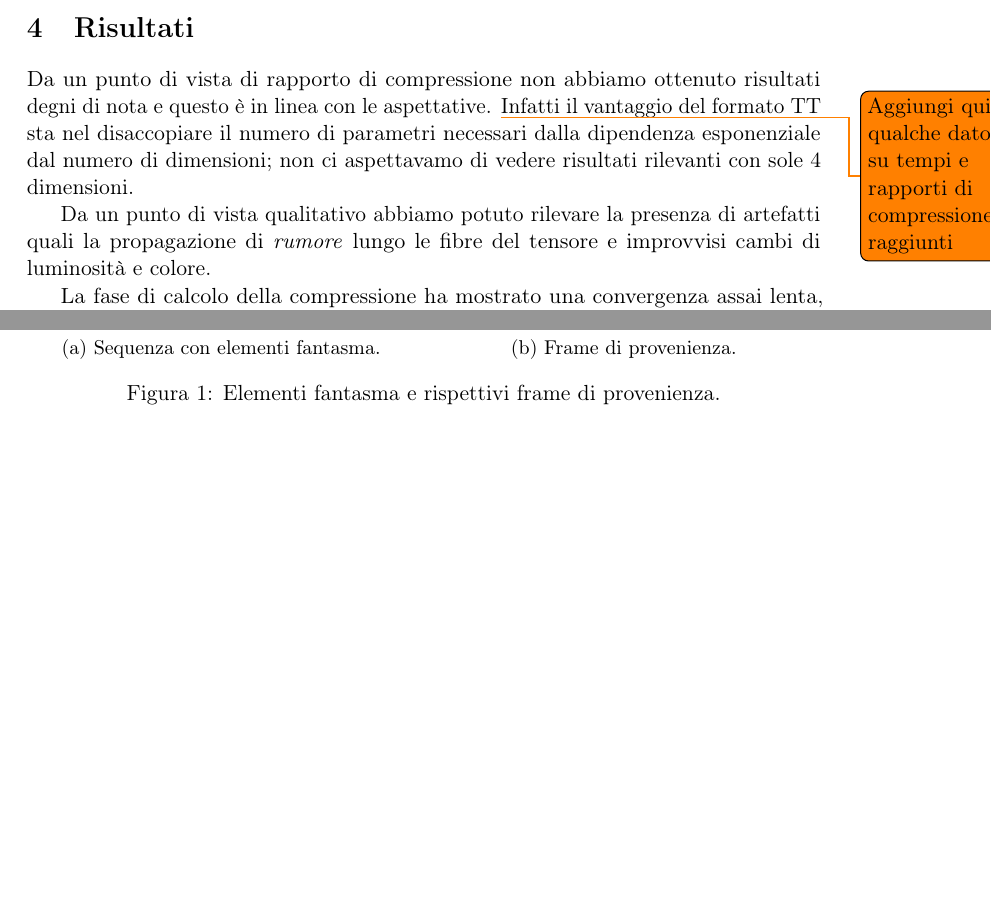
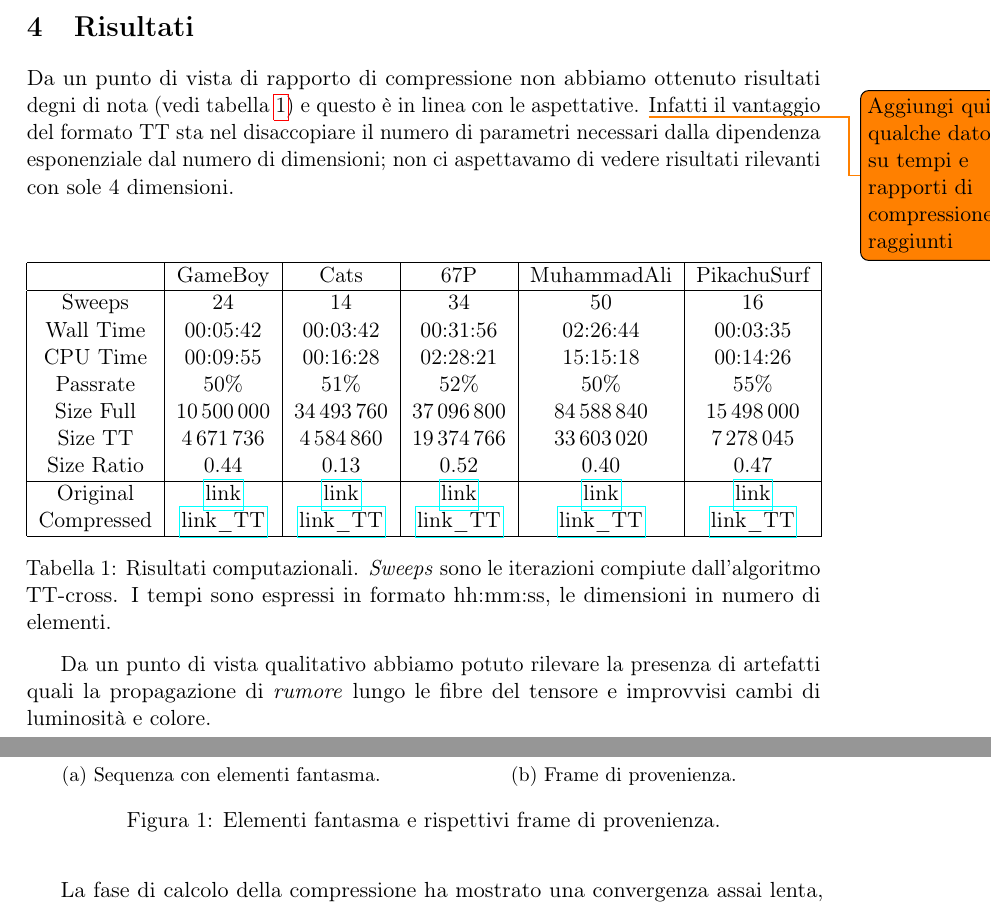
Before and after one commit to churli/TT, a LaTeX paper (Report/report.tex): two parts of pages 6 and 7 of 8 before the commit and two parts of pages 6 and 7 of 9 after it, joined at a grey line, cut so that both start at the same text, the shorter picture padded with empty space. Compiled offline with pdfLaTeX.

Commit message:
Aggiunta tabella con i risultati a Report.

```diff
--- a/Report/report.tex
+++ b/Report/report.tex
@@ -148,7 +148,36 @@ Queste piccole modifiche hanno ridotto il tempo dedicato alla scrittura dei fram
 %% foobar
 
 \section{Risultati}
-Da un punto di vista di rapporto di compressione non abbiamo ottenuto risultati degni di nota e questo è in linea con le aspettative. \todo{Aggiungi qui qualche dato su tempi e rapporti di compressione raggiunti} Infatti il vantaggio del formato TT sta nel disaccopiare il numero di parametri necessari dalla dipendenza esponenziale dal numero di dimensioni; non ci aspettavamo di vedere risultati rilevanti con sole 4 dimensioni.
+Da un punto di vista di rapporto di compressione non abbiamo ottenuto risultati degni di nota (vedi tabella \ref{tab:results}) e questo è in linea con le aspettative. \todo{Aggiungi qui qualche dato su tempi e rapporti di compressione raggiunti} Infatti il vantaggio del formato TT sta nel disaccopiare il numero di parametri necessari dalla dipendenza esponenziale dal numero di dimensioni; non ci aspettavamo di vedere risultati rilevanti con sole 4 dimensioni.
+\begin{center}
+  \begin{tabular}[t]{| c | c | c | c | c | c |}
+    \hline
+    &GameBoy&Cats&67P&MuhammadAli&PikachuSurf\\
+    \hline
+    Sweeps&24&14&34&50&16\\
+    Wall Time&00:05:42&00:03:42&00:31:56&02:26:44&00:03:35\\
+    CPU Time&00:09:55&00:16:28&02:28:21&15:15:18&00:14:26\\
+    Passrate&50\%&51\%&52\%&50\%&55\%\\
+    Size Full&10\,500\,000&34\,493\,760&37\,096\,800&84\,588\,840&15\,498\,000\\
+    Size TT&4\,671\,736&4\,584\,860&19\,374\,766&33\,603\,020&7\,278\,045\\
+    Size Ratio&0.44&0.13&0.52&0.40&0.47\\
+    \hline
+    Original&
+    \href{http://poisson.phc.unipi.it/~bianucci/shared/tesi/game_boy.gif}{link}&
+    \href{http://poisson.phc.unipi.it/~bianucci/shared/tesi/cats.gif}{link}&
+    \href{http://poisson.phc.unipi.it/~bianucci/shared/tesi/67P.gif}{link}&
+    \href{http://poisson.phc.unipi.it/~bianucci/shared/tesi/muhammad_ali.gif}{link}&
+    \href{http://poisson.phc.unipi.it/~bianucci/shared/tesi/pikachu_surf.gif}{link}\\
+    Compressed&
+    \href{http://poisson.phc.unipi.it/~bianucci/shared/tesi/game_boy_TT.gif}{link\_TT}&
+    \href{http://poisson.phc.unipi.it/~bianucci/shared/tesi/cats_TT.gif}{link\_TT}&
+    \href{http://poisson.phc.unipi.it/~bianucci/shared/tesi/67P_TT.gif}{link\_TT}&
+    \href{http://poisson.phc.unipi.it/~bianucci/shared/tesi/muhammad_ali_TT.gif}{link\_TT}&
+    \href{http://poisson.phc.unipi.it/~bianucci/shared/tesi/pikachu_surf_TT.gif}{link\_TT}\\
+    \hline
+  \end{tabular}
+  \captionof{table}{\label{tab:results}Risultati computazionali. \emph{Sweeps} sono le iterazioni compiute dall'algoritmo TT-cross. I tempi sono espressi in formato hh:mm:ss, le dimensioni in numero di elementi.}
+\end{center}
 
 Da un punto di vista qualitativo abbiamo potuto rilevare la presenza di artefatti quali la propagazione di \emph{rumore} lungo le fibre del tensore e improvvisi cambi di luminosità e colore.
 
```
